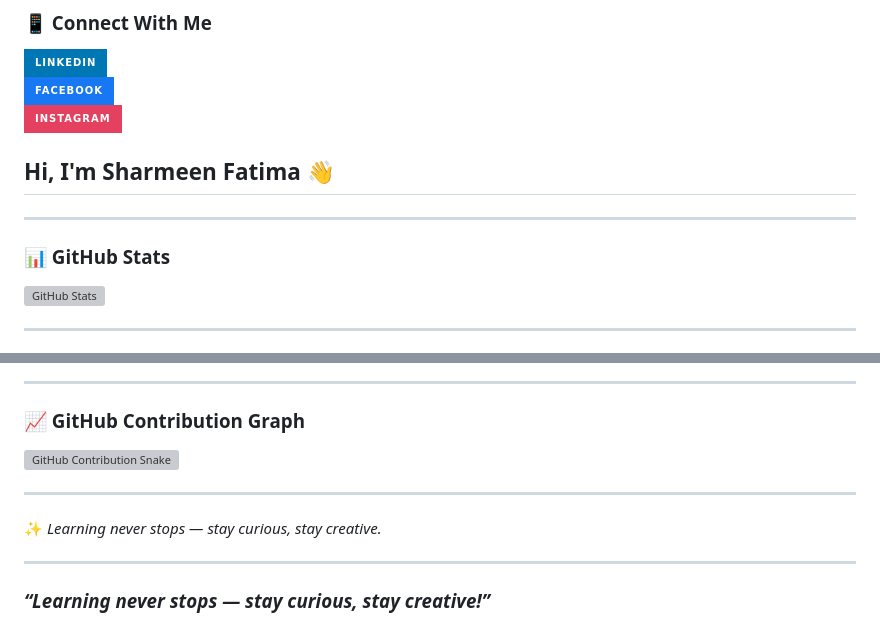
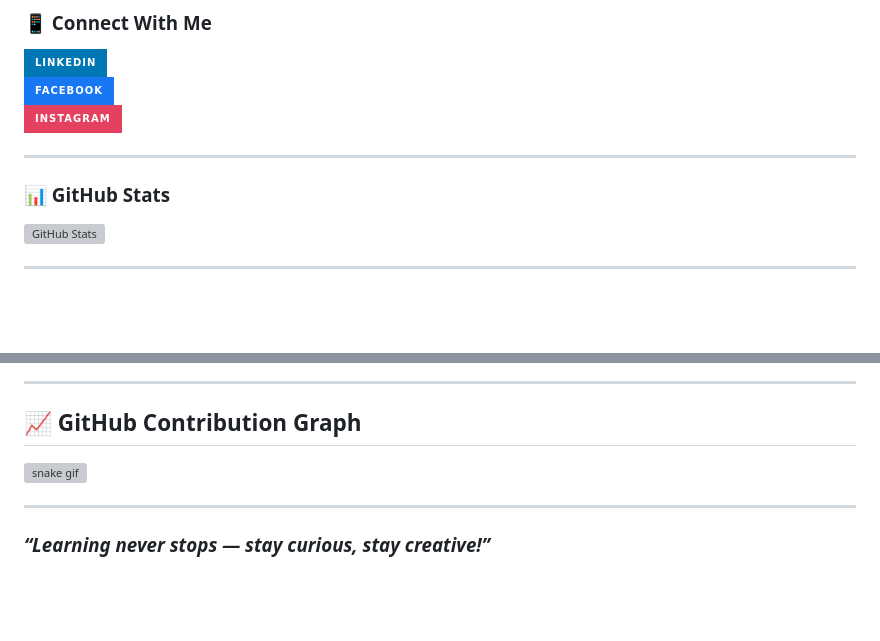
Before and after one commit to Sharmeen-Fatima/Sharmeen-Fatima, a Markdown page: README.md, 2 parts joined by grey strips. Rendered like a GitHub page; badges without logos; blank space fills up the shorter version; grey boxes are pictures that could not be loaded.

```diff
--- a/README.md
+++ b/README.md
@@ -48,8 +48,6 @@
 [![Facebook](https://img.shields.io/badge/Facebook-%231877F2?style=for-the-badge&logo=facebook&logoColor=white)](https://www.facebook.com/profile.php?id=100093096264475)
 [![Instagram](https://img.shields.io/badge/Instagram-E4405F?style=for-the-badge&logo=instagram&logoColor=white)](https://www.instagram.com/creative_coder_official/)
 
-## Hi, I'm Sharmeen Fatima 👋
-
 ---
 
 ### 📊 GitHub Stats
@@ -67,12 +64,8 @@
 
 ---
+## 📈 GitHub Contribution Graph
 
-### 📈 GitHub Contribution Graph
-![GitHub Contribution Snake](https://github.com/Sharmeen-Fatima/Sharmeen-Fatima/blob/output/github-contribution-grid-snake.svg)
-
----
-
-✨ *Learning never stops — stay curious, stay creative.*
+![snake gif](https://camo.githubusercontent.com/14a646a2ab516c4af8961aa726117a10597be3f0e8d2711d716217fd544a2bd5/68747470733a2f2f70726f66696c652d726561646d652d67656e657261746f722e636f6d2f6173736574732f736e616b652e737667)
 
 ---
 ### ***“Learning never stops — stay curious, stay creative!”***
```
Also changed, not shown: other parts of README.md (+6 -7 lines).
